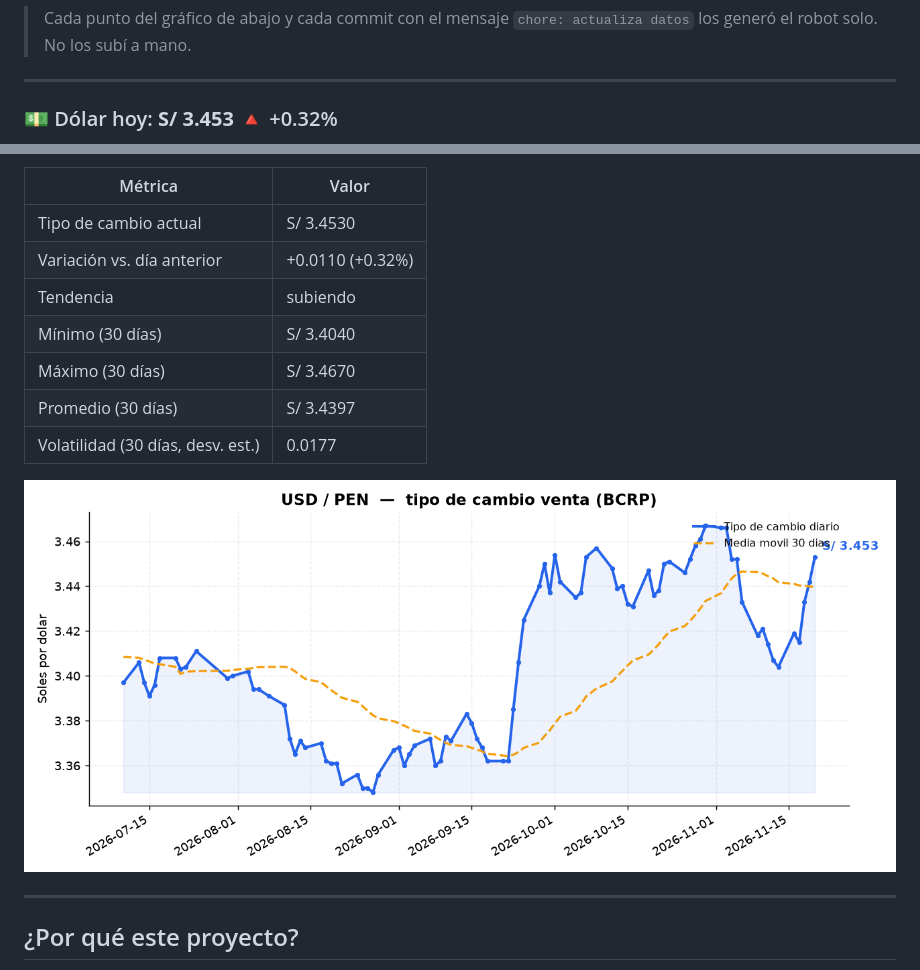
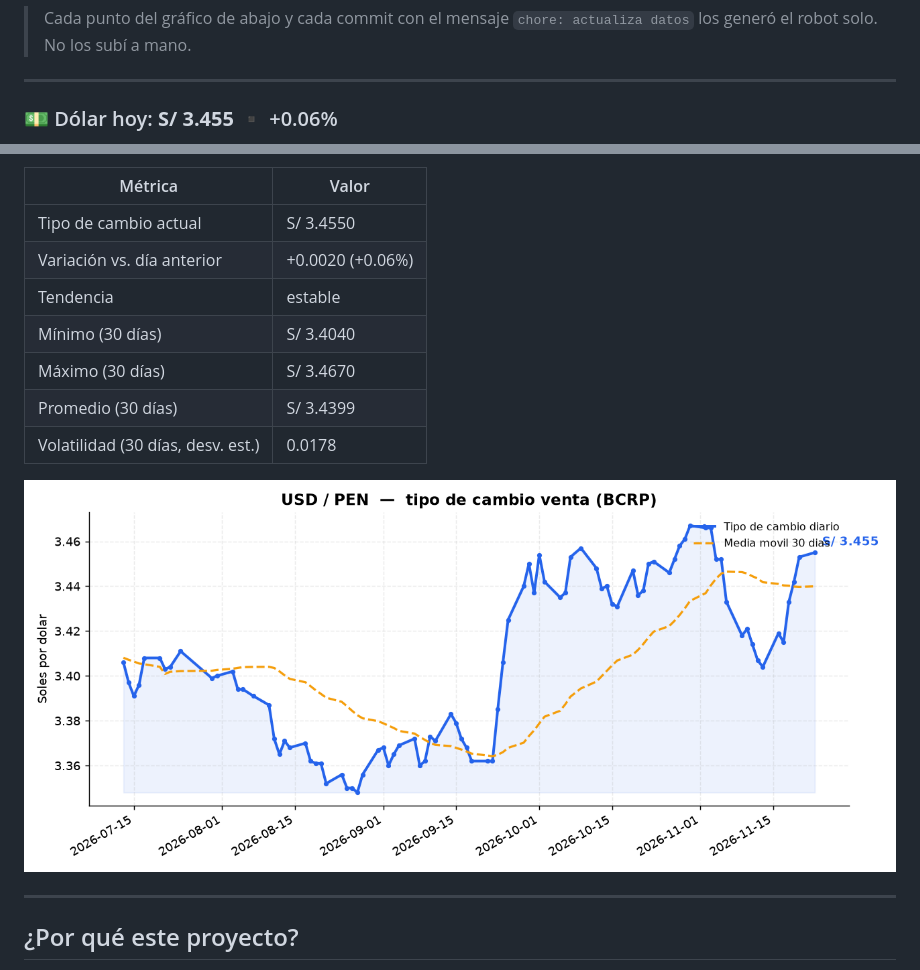
Before and after one commit to acm02-a/pen-radar, a Markdown page: README.md, 2 parts joined by grey strips. GitHub-like rendering; pictures changed too: charts/usd_pen.png.

Commit message:
chore: actualiza datos del tipo de cambio

```diff
--- a/README.md
+++ b/README.md
@@ -16,5 +16,5 @@ GitHub Actions.
 
 <!--DATA:START-->
 
-### 💵 Dólar hoy: **S/ 3.453**  🔺 +0.32%
+### 💵 Dólar hoy: **S/ 3.455**  ▪️ +0.06%
 
@@ -22,13 +22,13 @@ _Última actualización: 2026-11-20 (automática vía GitHub Actions)_
 
 | Métrica | Valor |
 |---|---|
-| Tipo de cambio actual | S/ 3.4530 |
-| Variación vs. día anterior | +0.0110 (+0.32%) |
-| Tendencia | subiendo |
+| Tipo de cambio actual | S/ 3.4550 |
+| Variación vs. día anterior | +0.0020 (+0.06%) |
+| Tendencia | estable |
 | Mínimo (30 días) | S/ 3.4040 |
 | Máximo (30 días) | S/ 3.4670 |
-| Promedio (30 días) | S/ 3.4397 |
-| Volatilidad (30 días, desv. est.) | 0.0177 |
+| Promedio (30 días) | S/ 3.4399 |
+| Volatilidad (30 días, desv. est.) | 0.0178 |
 
 ![Evolución USD/PEN](charts/usd_pen.png)
 
```
Also changed, not shown: other parts of README.md (+1 -1 lines), 2 other files.
